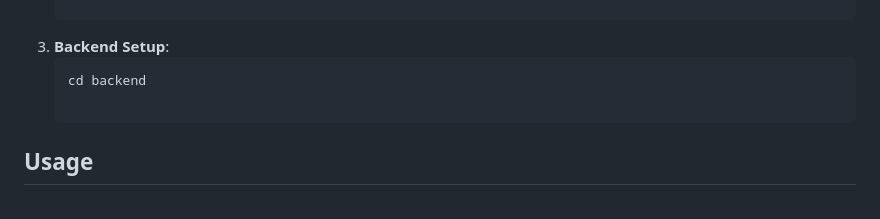
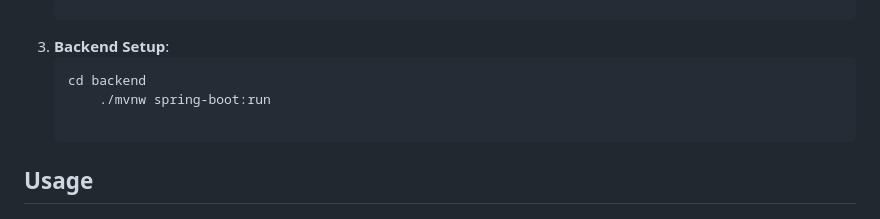
Before and after one commit to Leen0th/Shulah-AI-Driven-Football-Talent-Discovery, a Markdown page: README.md, the part around the change. GitHub-like rendering.

````diff
--- a/README.md
+++ b/README.md
@@ -58,6 +58,7 @@ This repository contains the following components:
 3. **Backend Setup**:
 	  ```bash
 	  cd backend
+          ./mvnw spring-boot:run
 
 ## Usage
 
````
